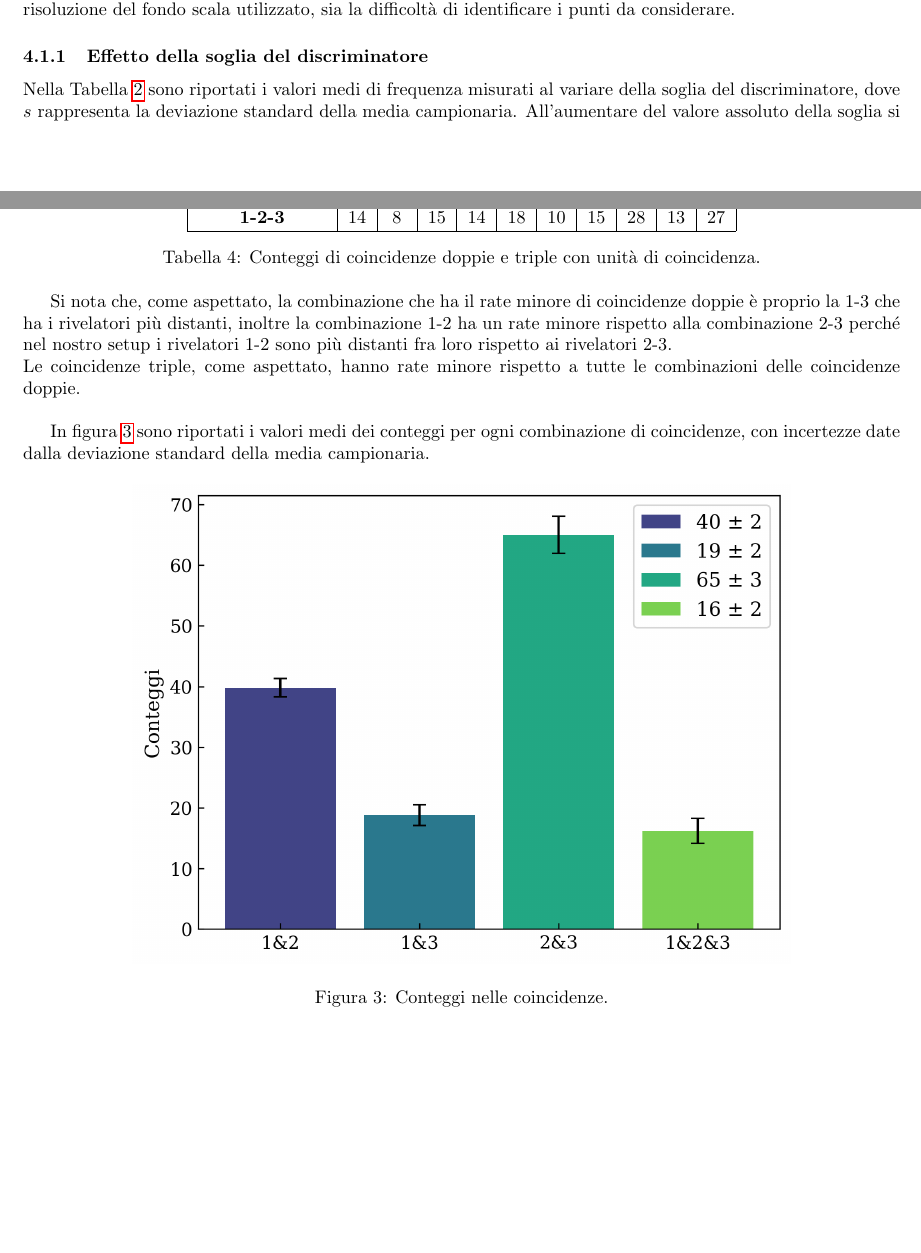
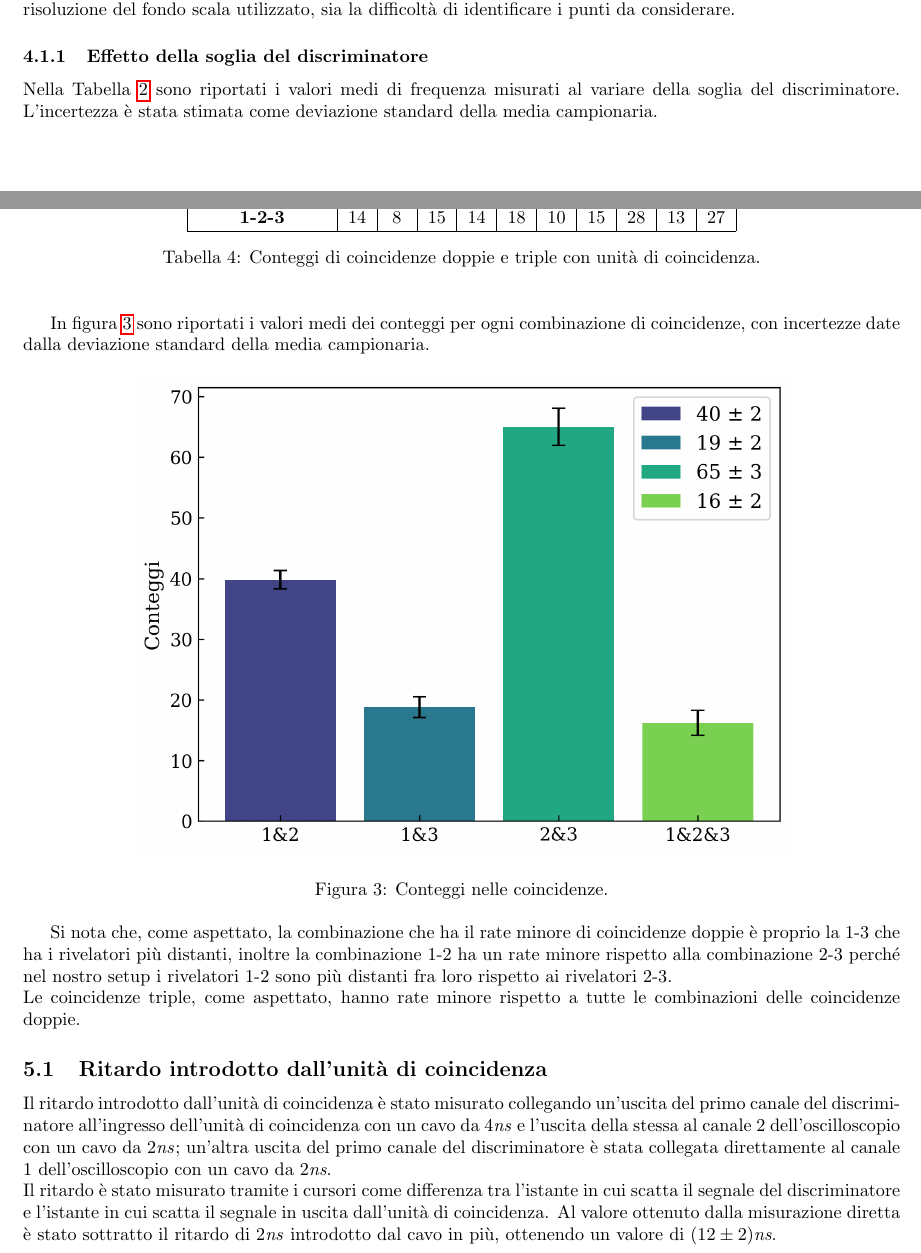
Before and after one commit to sofiamanzini/esperienza-preliminare, a LaTeX document (Relazione/Relazione.tex): two parts of pages 2 and 4 of 7, joined at a grey line, cut so that both start at the same text, the shorter picture padded with empty space. Compiled offline with pdfLaTeX.

Commit message:
Altre correzioni

```diff
--- a/Relazione/Relazione.tex
+++ b/Relazione/Relazione.tex
@@ -106,7 +106,7 @@ L'incertezza di $\pm 2\textit{ns}$ è stata stimata considerando sia l'errore as
 %\\[6pt]L'incertezza di $\pm 2\textit{ns}$ è stata ottenuta raddoppiando l'errore associato al singolo cursore ($\pm 1\textit{ns}$), legato alla risoluzione del fondo scala utilizzato, così da considerare l'incertezza combinata su entrambi gli estremi dell'intervallo temporale.
 
 \subsubsection{Effetto della soglia del discriminatore}
-Nella Tabella \ref{tab:effetto_soglia} sono riportati i valori medi di frequenza misurati al variare della soglia del discriminatore, dove $s$ rappresenta la deviazione standard della media campionaria. All'aumentare del valore assoluto della soglia si osserva una progressiva riduzione del conteggio medio, dovuta all'esclusione dei segnali con ampiezza inferiore al livello impostato.
+Nella Tabella \ref{tab:effetto_soglia} sono riportati i valori medi di frequenza misurati al variare della soglia del discriminatore. L'incertezza è stata stimata come deviazione standard della media campionaria.\\All'aumentare del valore assoluto della soglia si osserva una progressiva riduzione del conteggio medio, dovuta all'esclusione dei segnali con ampiezza inferiore al livello impostato.
 \begin{table}[h!]
   \centering
 
@@ -213,8 +213,7 @@ Questi sono i risultati ottenuti:
     \label{tab:coincidenze}
 \end{table}
 
-Si nota che, come aspettato, la combinazione che ha il rate minore di coincidenze doppie è proprio la 1-3 che ha i rivelatori più distanti,  inoltre la combinazione 1-2 ha un rate minore rispetto alla combinazione 2-3 perché nel nostro setup i rivelatori 1-2 sono più distanti fra loro rispetto ai rivelatori 2-3.\\
-Le coincidenze triple, come aspettato, hanno rate minore rispetto a tutte le combinazioni delle coincidenze doppie.
+
 \singlespacing
 
 In figura \ref{fig:coincidenze} sono riportati i valori medi dei conteggi per ogni combinazione di coincidenze, con incertezze date dalla deviazione standard della media campionaria.
@@ -227,6 +226,15 @@ In figura \ref{fig:coincidenze} sono riportati i valori medi dei conteggi per og
     \label{fig:coincidenze}
 \end{figure}
 
+Si nota che, come aspettato, la combinazione che ha il rate minore di coincidenze doppie è proprio la 1-3 che ha i rivelatori più distanti,  inoltre la combinazione 1-2 ha un rate minore rispetto alla combinazione 2-3 perché nel nostro setup i rivelatori 1-2 sono più distanti fra loro rispetto ai rivelatori 2-3.\\
+Le coincidenze triple, come aspettato, hanno rate minore rispetto a tutte le combinazioni delle coincidenze doppie.
+
+\subsection{Ritardo introdotto dall'unità di coincidenza}
+Il ritardo introdotto dall'unità di coincidenza è stato misurato collegando un'uscita del primo canale del discriminatore all'ingresso dell'unità di coincidenza con un cavo da 4\textit{ns} e l'uscita della stessa al canale 2 dell'oscilloscopio con un cavo da 2\textit{ns}; un'altra uscita del primo canale del discriminatore è stata collegata direttamente al canale 1 dell'oscilloscopio con un cavo da 2\textit{ns}.\\
+Il ritardo è stato misurato tramite i cursori come differenza tra l'istante in cui scatta il segnale del discriminatore e l'istante in cui scatta il segnale in uscita dall'unità di coincidenza. Al valore ottenuto dalla misurazione diretta è stato sottratto il ritardo di 2\textit{ns} introdotto dal cavo in più, ottenendo un valore di $(12\pm 2)\textit{ns}$.
+
+
+
 
 \newpage
 
```
Also changed, not shown: Relazione/Relazione.pdf, Relazione/ritardo_coincidenza.jpeg (added), Relazione/ritardo_discriminatore.jpeg (added), Relazione/Relazione.tex (7 more changed lines), 4 other files.
